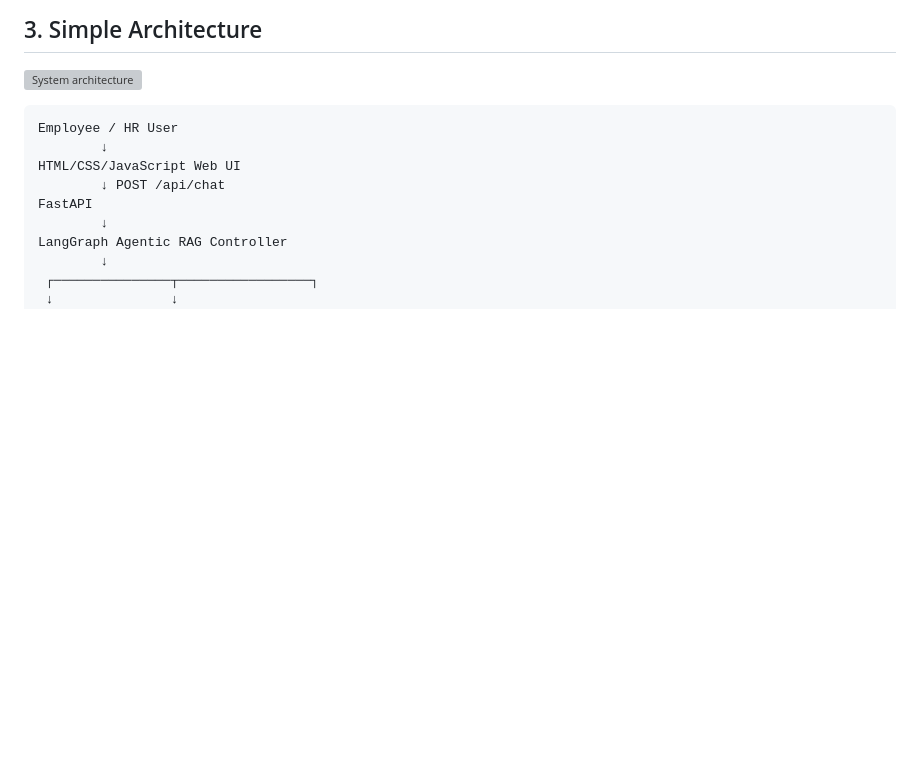
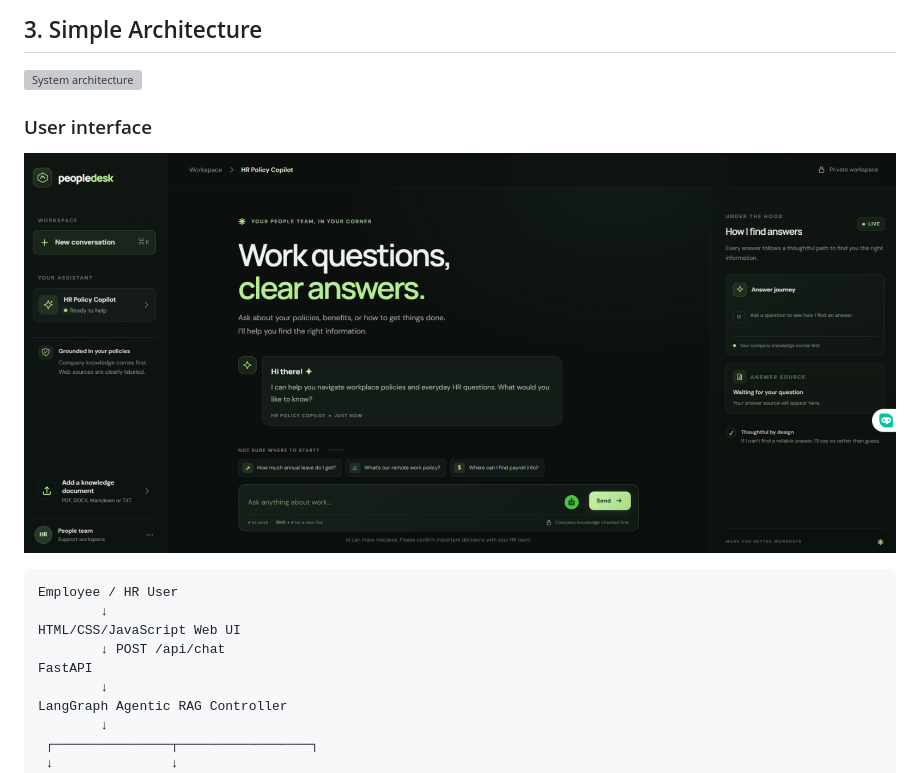
Before and after one commit to AHAAkash/FDR-Project-Enterprise-HR-Policy-Employee-Support, a Markdown page: README.md, the part around the change. GitHub-like rendering; pictures changed too: docs/hr-policy-copilot-ui.png (added); blank space fills up the shorter version; grey boxes are pictures that could not be loaded.

Commit message:
docs: add HR copilot UI screenshot
Co-authored-by: Copilot <223556219+Copilot@users.noreply.github.com>

````diff
--- a/README.md
+++ b/README.md
@@ -65,6 +65,10 @@ Observe + Improve
 ## 3. Simple Architecture
 
 ![System architecture](docs/architecture.png)
+
+### User interface
+
+![HR Policy Copilot user interface](docs/hr-policy-copilot-ui.png)
 
 ```text
 Employee / HR User
````
